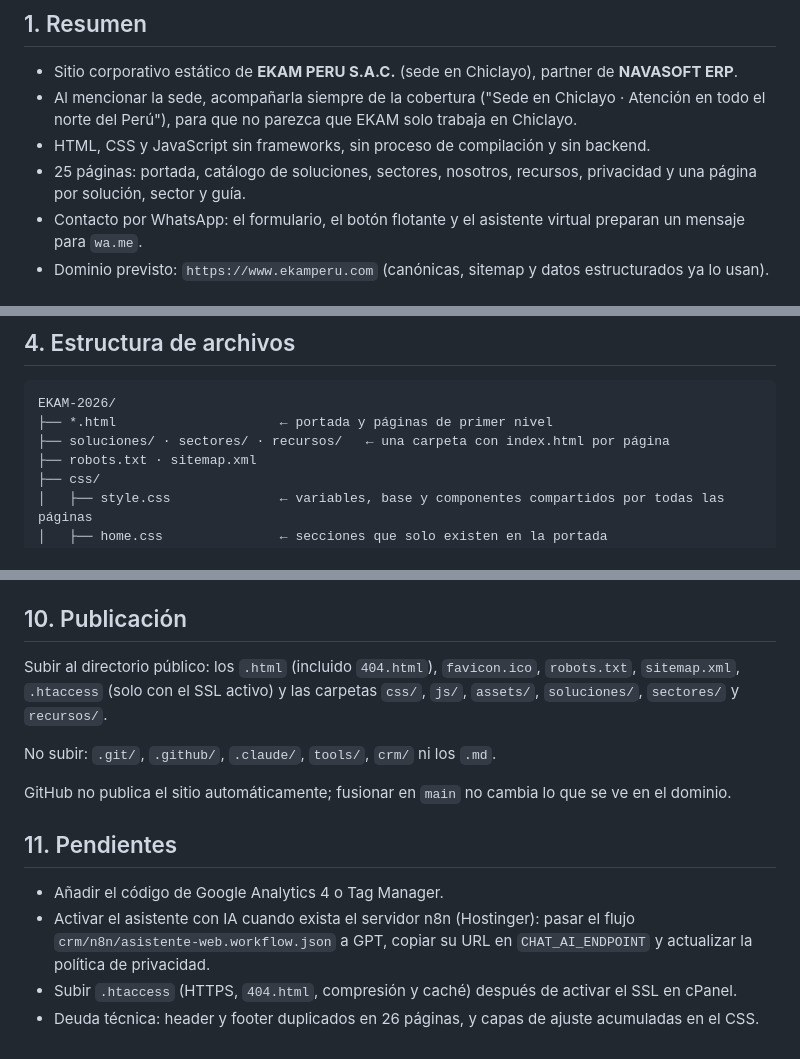
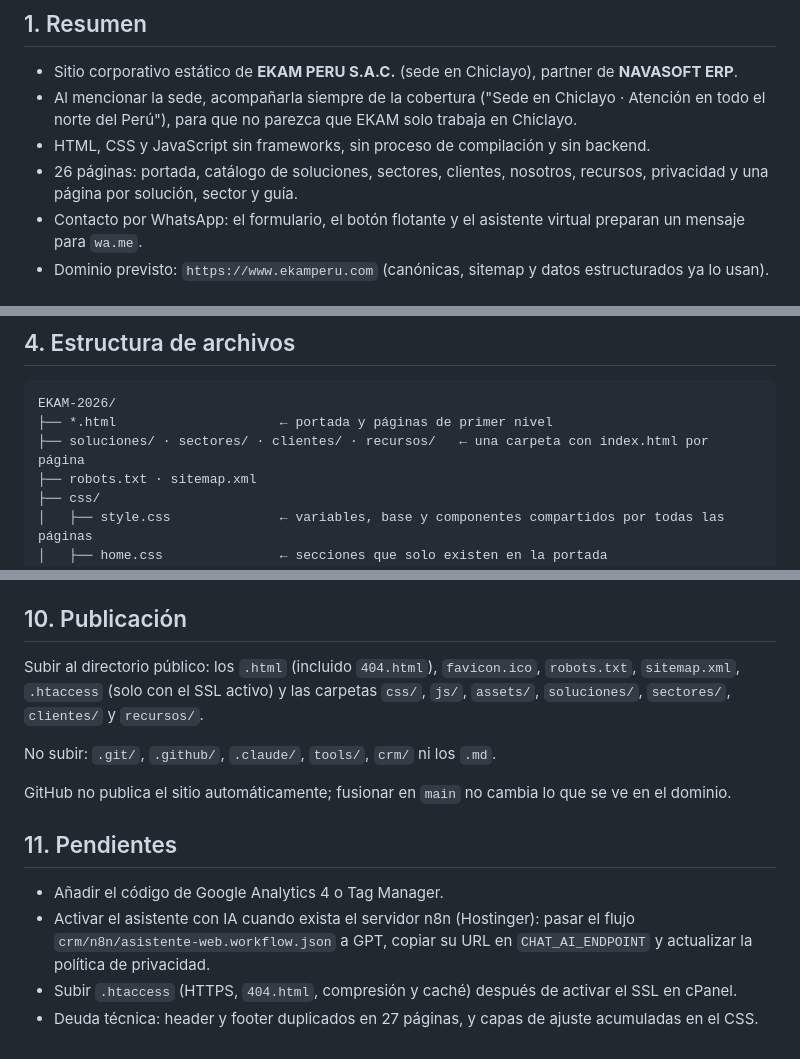
Before and after one commit to RaizaArce/EKAM-2026, a Markdown page: WEB-DOCUMENTACION.md, 3 parts joined by grey strips. Rendered like a GitHub page.

````diff
--- a/WEB-DOCUMENTACION.md
+++ b/WEB-DOCUMENTACION.md
@@ -7,7 +7,7 @@ Guía para quien mantenga el sitio: cómo está organizado, qué hace cada archi
 - Sitio corporativo estático de **EKAM PERU S.A.C.** (sede en Chiclayo), partner de **NAVASOFT ERP**.
 - Al mencionar la sede, acompañarla siempre de la cobertura ("Sede en Chiclayo · Atención en todo el norte del Perú"), para que no parezca que EKAM solo trabaja en Chiclayo.
 - HTML, CSS y JavaScript sin frameworks, sin proceso de compilación y sin backend.
-- 25 páginas: portada, catálogo de soluciones, sectores, nosotros, recursos, privacidad y una página por solución, sector y guía.
+- 26 páginas: portada, catálogo de soluciones, sectores, clientes, nosotros, recursos, privacidad y una página por solución, sector y guía.
 - Contacto por WhatsApp: el formulario, el botón flotante y el asistente virtual preparan un mensaje para `wa.me`.
 - Dominio previsto: `https://www.ekamperu.com` (canónicas, sitemap y datos estructurados ya lo usan).
 
@@ -71,7 +72,7 @@ Fuera del `<main>`: footer, visor de imágenes, botón flotante de WhatsApp y as
 ```
 EKAM-2026/
 ├── *.html                     ← portada y páginas de primer nivel
-├── soluciones/ · sectores/ · recursos/   ← una carpeta con index.html por página
+├── soluciones/ · sectores/ · clientes/ · recursos/   ← una carpeta con index.html por página
 ├── robots.txt · sitemap.xml
 ├── css/
 │   ├── style.css              ← variables, base y componentes compartidos por todas las páginas
@@ -230,7 +231,7 @@ Aplicar el cambio en las 25 páginas respetando las rutas relativas de cada nive
 
 ## 10. Publicación
 
-Subir al directorio público: los `.html` (incluido `404.html`), `favicon.ico`, `robots.txt`, `sitemap.xml`, `.htaccess` (solo con el SSL activo) y las carpetas `css/`, `js/`, `assets/`, `soluciones/`, `sectores/` y `recursos/`.
+Subir al directorio público: los `.html` (incluido `404.html`), `favicon.ico`, `robots.txt`, `sitemap.xml`, `.htaccess` (solo con el SSL activo) y las carpetas `css/`, `js/`, `assets/`, `soluciones/`, `sectores/`, `clientes/` y `recursos/`.
 
 No subir: `.git/`, `.github/`, `.claude/`, `tools/`, `crm/` ni los `.md`.
 
@@ -241,4 +242,4 @@ GitHub no publica el sitio automáticamente; fusionar en `main` no cambia lo que
 - Añadir el código de Google Analytics 4 o Tag Manager.
 - Activar el asistente con IA cuando exista el servidor n8n (Hostinger): pasar el flujo `crm/n8n/asistente-web.workflow.json` a GPT, copiar su URL en `CHAT_AI_ENDPOINT` y actualizar la política de privacidad.
 - Subir `.htaccess` (HTTPS, `404.html`, compresión y caché) después de activar el SSL en cPanel.
-- Deuda técnica: header y footer duplicados en 26 páginas, y capas de ajuste acumuladas en el CSS.
+- Deuda técnica: header y footer duplicados en 27 páginas, y capas de ajuste acumuladas en el CSS.
````
Also changed, not shown: other parts of WEB-DOCUMENTACION.md (+3 -2 lines), README.md (+3 -2 lines).
